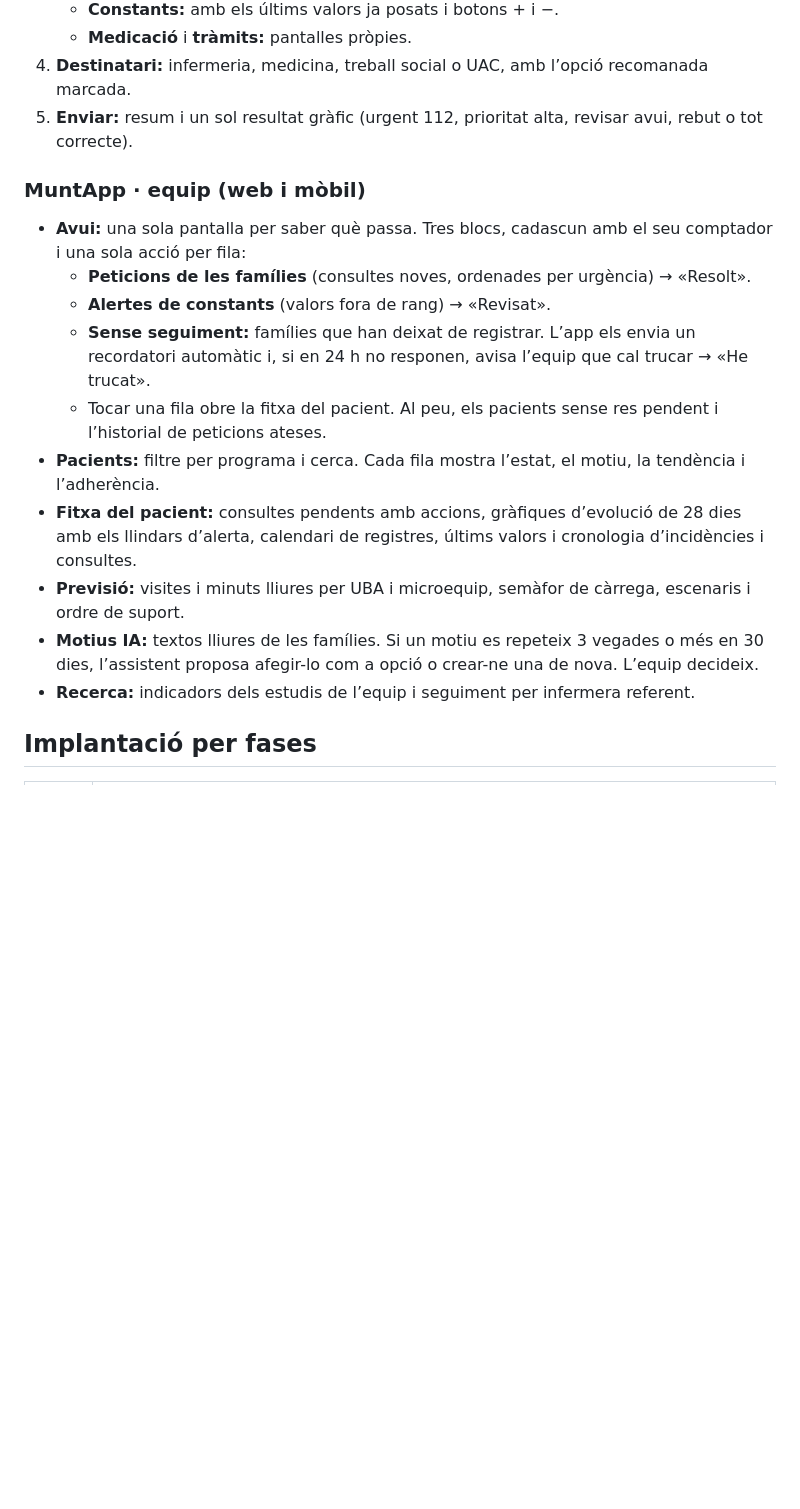
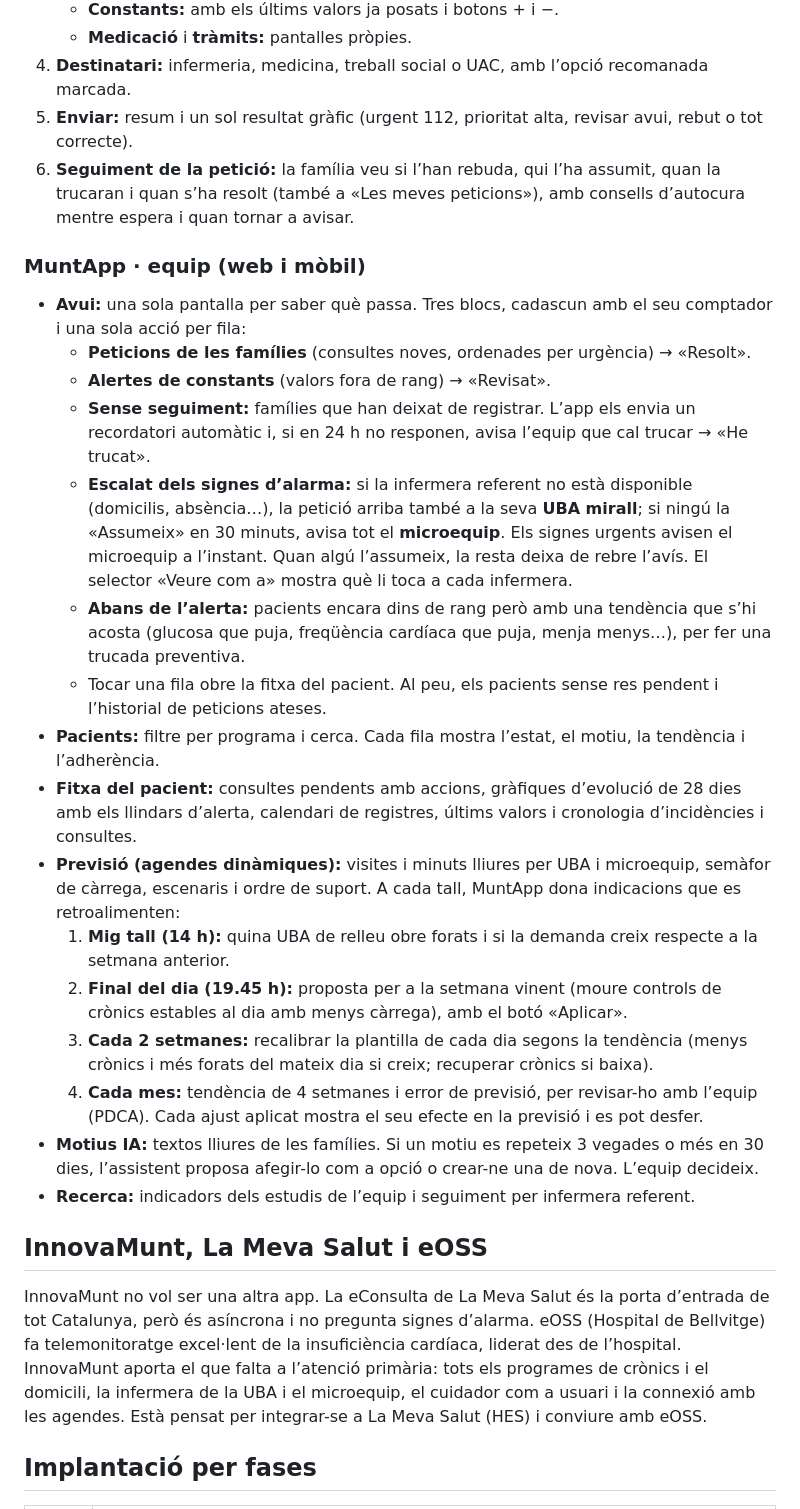
Before and after one commit to jotamoga/muntapp, a Markdown page: README.md, the part around the change. GitHub-like rendering; blank space fills up the shorter version.

```diff
--- a/README.md
+++ b/README.md
@@ -34,6 +34,7 @@ Un assistent pas a pas, amb una pantalla per decisió i barra de progrés:
    - **Medicació** i **tràmits:** pantalles pròpies.
 4. **Destinatari:** infermeria, medicina, treball social o UAC, amb l’opció recomanada marcada.
 5. **Enviar:** resum i un sol resultat gràfic (urgent 112, prioritat alta, revisar avui, rebut o tot correcte).
+6. **Seguiment de la petició:** la família veu si l’han rebuda, qui l’ha assumit, quan la trucaran i quan s’ha resolt (també a «Les meves peticions»), amb consells d’autocura mentre espera i quan tornar a avisar.
 
 ### MuntApp · equip (web i mòbil)
 
@@ -41,12 +42,23 @@ Un assistent pas a pas, amb una pantalla per decisió i barra de progrés:
   - **Peticions de les famílies** (consultes noves, ordenades per urgència) → «Resolt».
   - **Alertes de constants** (valors fora de rang) → «Revisat».
   - **Sense seguiment:** famílies que han deixat de registrar. L’app els envia un recordatori automàtic i, si en 24 h no responen, avisa l’equip que cal trucar → «He trucat».
+  - **Escalat dels signes d’alarma:** si la infermera referent no està disponible (domicilis, absència…), la petició arriba també a la seva **UBA mirall**; si ningú la «Assumeix» en 30 minuts, avisa tot el **microequip**. Els signes urgents avisen el microequip a l’instant. Quan algú l’assumeix, la resta deixa de rebre l’avís. El selector «Veure com a» mostra què li toca a cada infermera.
+  - **Abans de l’alerta:** pacients encara dins de rang però amb una tendència que s’hi acosta (glucosa que puja, freqüència cardíaca que puja, menja menys…), per fer una trucada preventiva.
   - Tocar una fila obre la fitxa del pacient. Al peu, els pacients sense res pendent i l’historial de peticions ateses.
 - **Pacients:** filtre per programa i cerca. Cada fila mostra l’estat, el motiu, la tendència i l’adherència.
 - **Fitxa del pacient:** consultes pendents amb accions, gràfiques d’evolució de 28 dies amb els llindars d’alerta, calendari de registres, últims valors i cronologia d’incidències i consultes.
-- **Previsió:** visites i minuts lliures per UBA i microequip, semàfor de càrrega, escenaris i ordre de suport.
+- **Previsió (agendes dinàmiques):** visites i minuts lliures per UBA i microequip, semàfor de càrrega, escenaris i ordre de suport. A cada tall, MuntApp dona indicacions que es retroalimenten:
+  1. **Mig tall (14 h):** quina UBA de relleu obre forats i si la demanda creix respecte a la setmana anterior.
+  2. **Final del dia (19.45 h):** proposta per a la setmana vinent (moure controls de crònics estables al dia amb menys càrrega), amb el botó «Aplicar».
+  3. **Cada 2 setmanes:** recalibrar la plantilla de cada dia segons la tendència (menys crònics i més forats del mateix dia si creix; recuperar crònics si baixa).
+  4. **Cada mes:** tendència de 4 setmanes i error de previsió, per revisar-ho amb l’equip (PDCA).
+  Cada ajust aplicat mostra el seu efecte en la previsió i es pot desfer.
 - **Motius IA:** textos lliures de les famílies. Si un motiu es repeteix 3 vegades o més en 30 dies, l’assistent proposa afegir-lo com a opció o crear-ne una de nova. L’equip decideix.
 - **Recerca:** indicadors dels estudis de l’equip i seguiment per infermera referent.
+
+## InnovaMunt, La Meva Salut i eOSS
+
+InnovaMunt no vol ser una altra app. La eConsulta de La Meva Salut és la porta d’entrada de tot Catalunya, però és asíncrona i no pregunta signes d’alarma. eOSS (Hospital de Bellvitge) fa telemonitoratge excel·lent de la insuficiència cardíaca, liderat des de l’hospital. InnovaMunt aporta el que falta a l’atenció primària: tots els programes de crònics i el domicili, la infermera de la UBA i el microequip, el cuidador com a usuari i la connexió amb les agendes. Està pensat per integrar-se a La Meva Salut (HES) i conviure amb eOSS.
 
 ## Implantació per fases
 
```
Also changed, not shown: docs/enviat.png, docs/innovamunt.png, docs/muntapp-avui.png, docs/muntapp-pacient.png, docs/muntapp-previsio.png, 1 other file.
